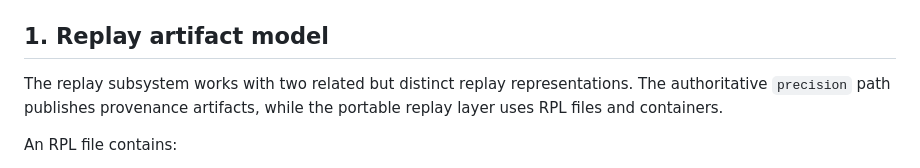
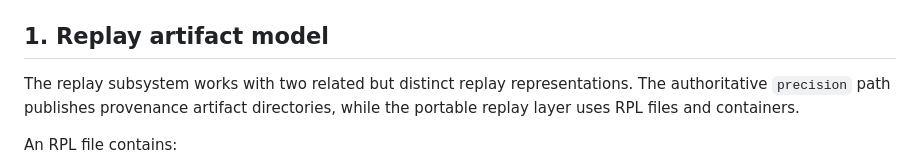
Before and after one commit to delk73/precision-signal, a Markdown page: docs/architecture/replay_explained.md, the part around the change. Rendered like a GitHub page.

```diff
--- a/docs/architecture/replay_explained.md
+++ b/docs/architecture/replay_explained.md
@@ -32,7 +32,7 @@ not part of the current authoritative `precision replay` path.
 ## 1. Replay artifact model
 
 The replay subsystem works with two related but distinct replay representations.
-The authoritative `precision` path publishes provenance artifacts, while the
+The authoritative `precision` path publishes provenance artifact directories, while the
 portable replay layer uses RPL files and containers.
 
 An RPL file contains:
```
Also changed, not shown: docs/replay/tooling.md (+1 -1 lines), docs/spec/rpl0_artifact_contract.md (+1 -1 lines).
